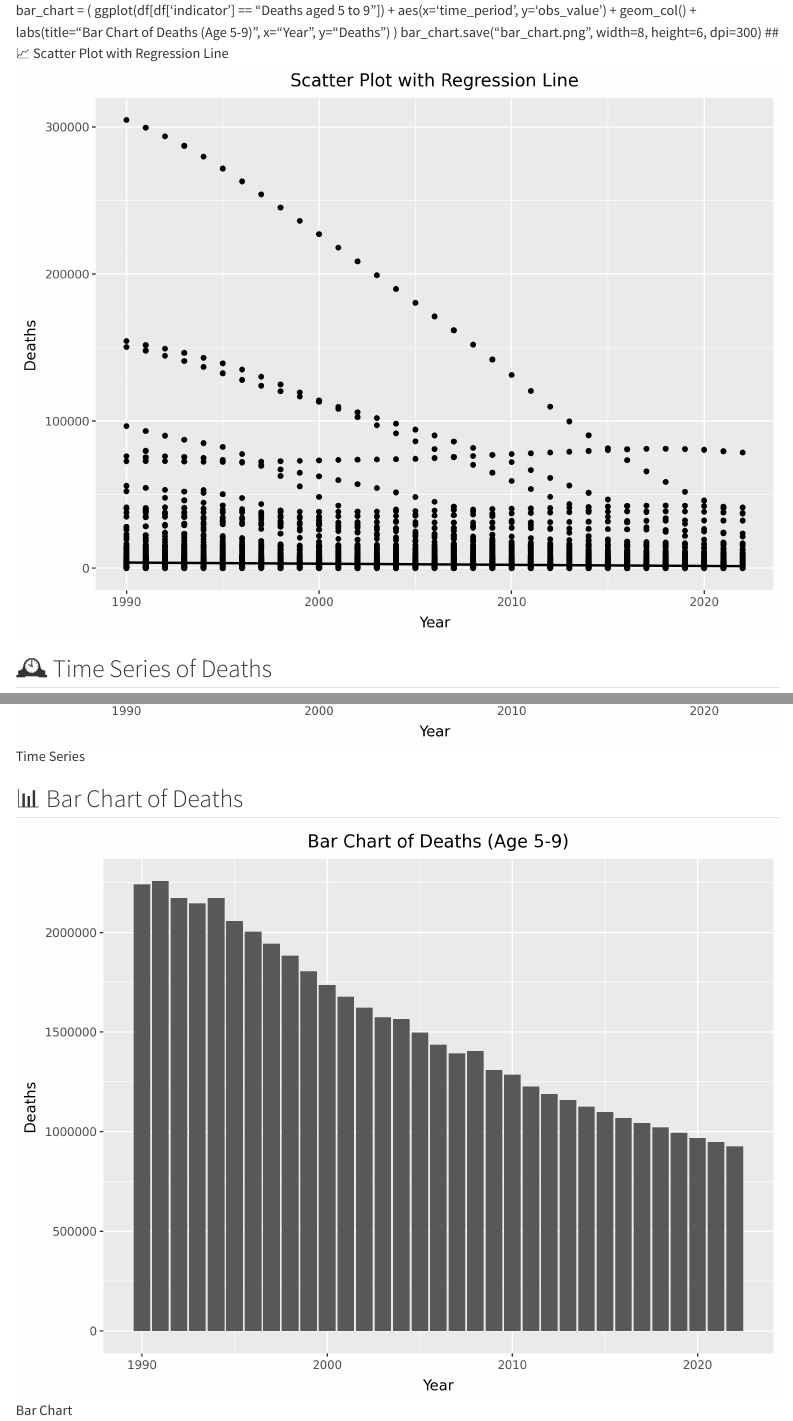
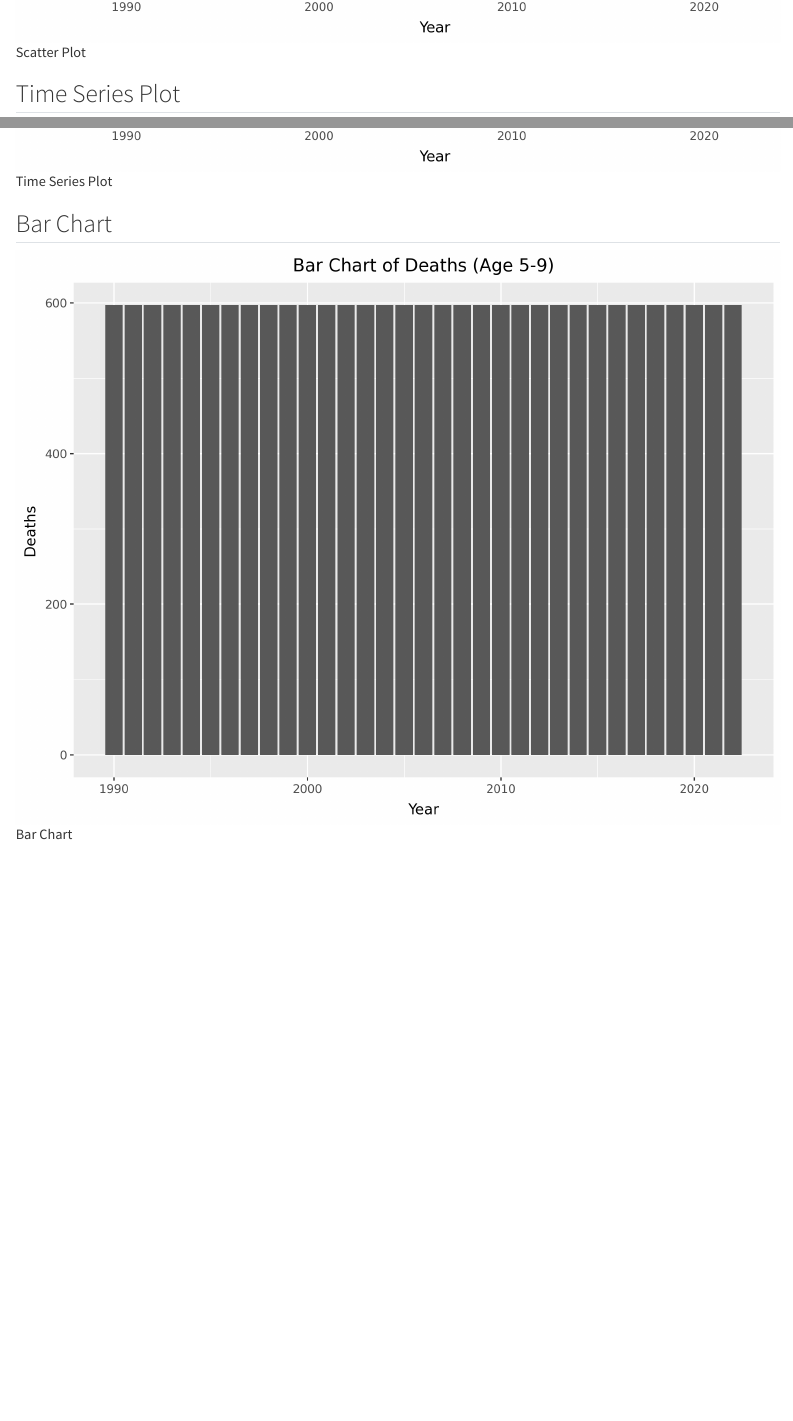
Before and after one commit to AkshathaSrikanthDCU/unicef-viz_Akshatha-Srikanth, a Quarto document (index.qmd): the page in a window 1100 px wide, from 720 px down before the commit and from 1540 px down after it, and a second part further down, joined at a grey line. Rendered offline with R 4.5, knitr and Pandoc in place of Quarto, with nearby package versions; some code elsewhere in the file could not run offline.

Commit message:
Add files via upload

````diff
--- a/index.qmd
+++ b/index.qmd
@@ -30,20 +30,21 @@ time_series = (
     + labs(title="Time Series of Deaths (Age 5-9)", x="Year", y="Deaths")
 )
 time_series.save("time_series.png", width=8, height=6, dpi=300)
-```
+
 # Bar chart
 bar_chart = (
     ggplot(df[df['indicator'] == "Deaths aged 5 to 9"])
-    + aes(x='time_period', y='obs_value')
-    + geom_col()
+    + aes(x='time_period')
+    + geom_bar()
     + labs(title="Bar Chart of Deaths (Age 5-9)", x="Year", y="Deaths")
 )
 bar_chart.save("bar_chart.png", width=8, height=6, dpi=300)
-## 📈 Scatter Plot with Regression Line
+```
+## Scatter Plot
 ![Scatter Plot](scatter_plot.png)
 
-## 🕰️ Time Series of Deaths
-![Time Series](time_series.png)
+## Time Series Plot
+![Time Series Plot](time_series.png)
 
-## 📊 Bar Chart of Deaths
+## Bar Chart
 ![Bar Chart](bar_chart.png)
````
Also changed, not shown: bar_chart.png, index.html.
